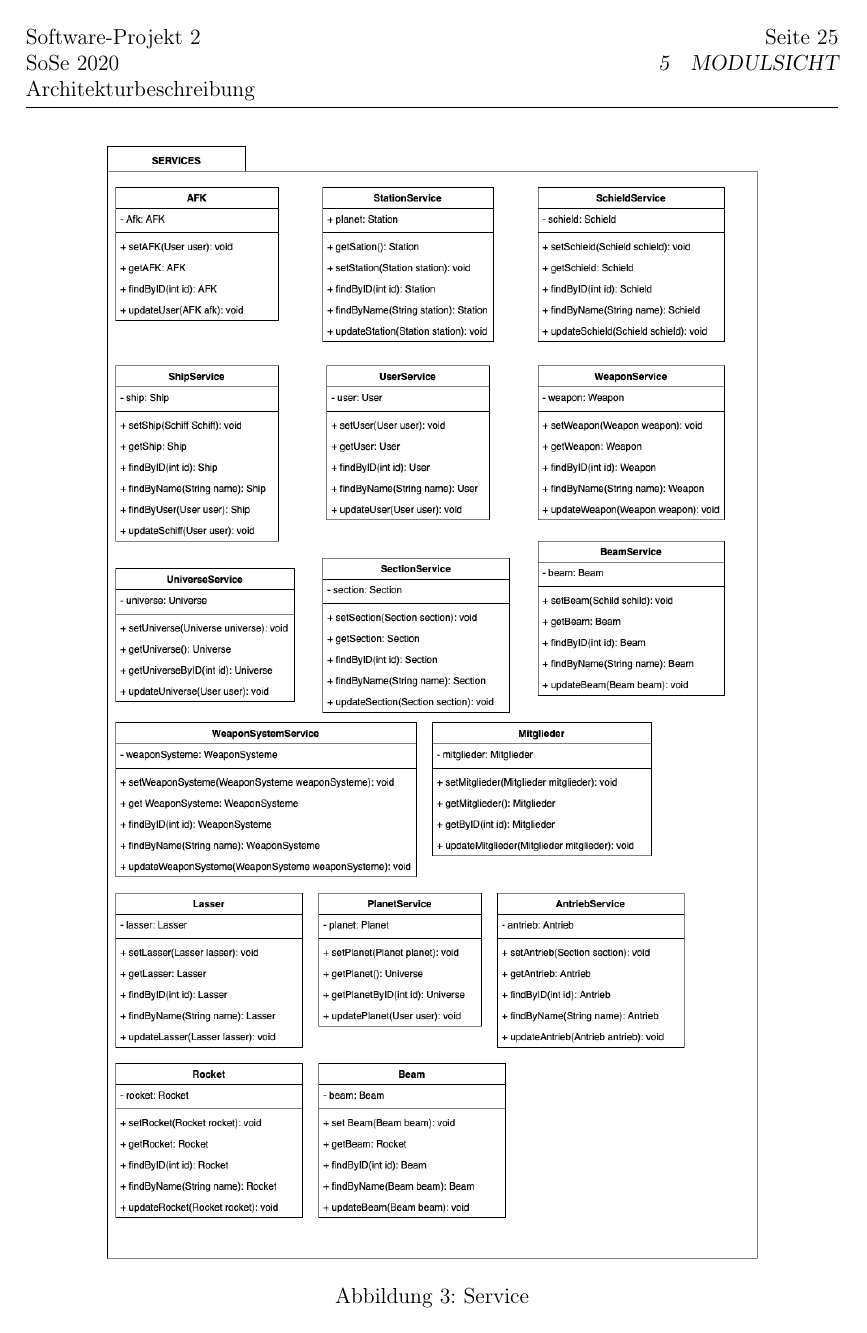
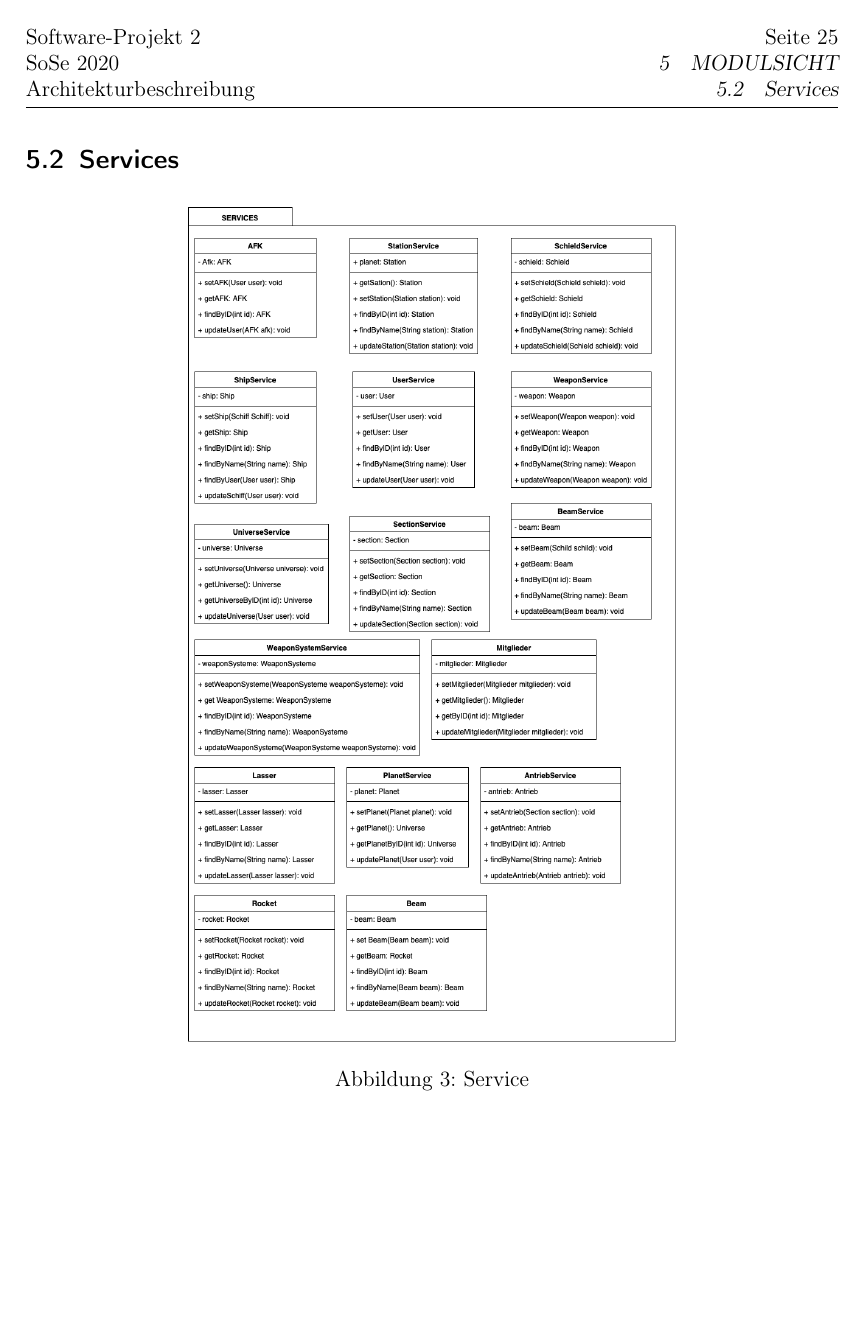
Before and after one commit to ksreyr/SpaceStudio, a LaTeX document (docs/Architekturbeschreibung/Architekturbeschreibung.tex): page 25 of 29. Compiled offline with pdfLaTeX.

Commit message:
Subsecktions

```diff
--- a/docs/Architekturbeschreibung/Architekturbeschreibung.tex
+++ b/docs/Architekturbeschreibung/Architekturbeschreibung.tex
@@ -644,12 +644,12 @@ wird mit {UML}-Komponentendiagrammen visualisiert.}
 
 \end{figure}
 
-
+\subsection{Services}
 \begin{figure}[htp]
 	\centering
-	\includegraphics[width=0.8\linewidth]{../Modulsicht_Quellcode/ServicesModel.png}
+	\includegraphics[width=0.6\linewidth]{../Modulsicht_Quellcode/ServicesModel.png}
 	\caption{Service}
 	\label{fig2}
 
 \end{figure}
-
+\newpage
```
Also changed, not shown: docs/Architekturbeschreibung/Architekturbeschreibung.tex (5 more changed lines).
